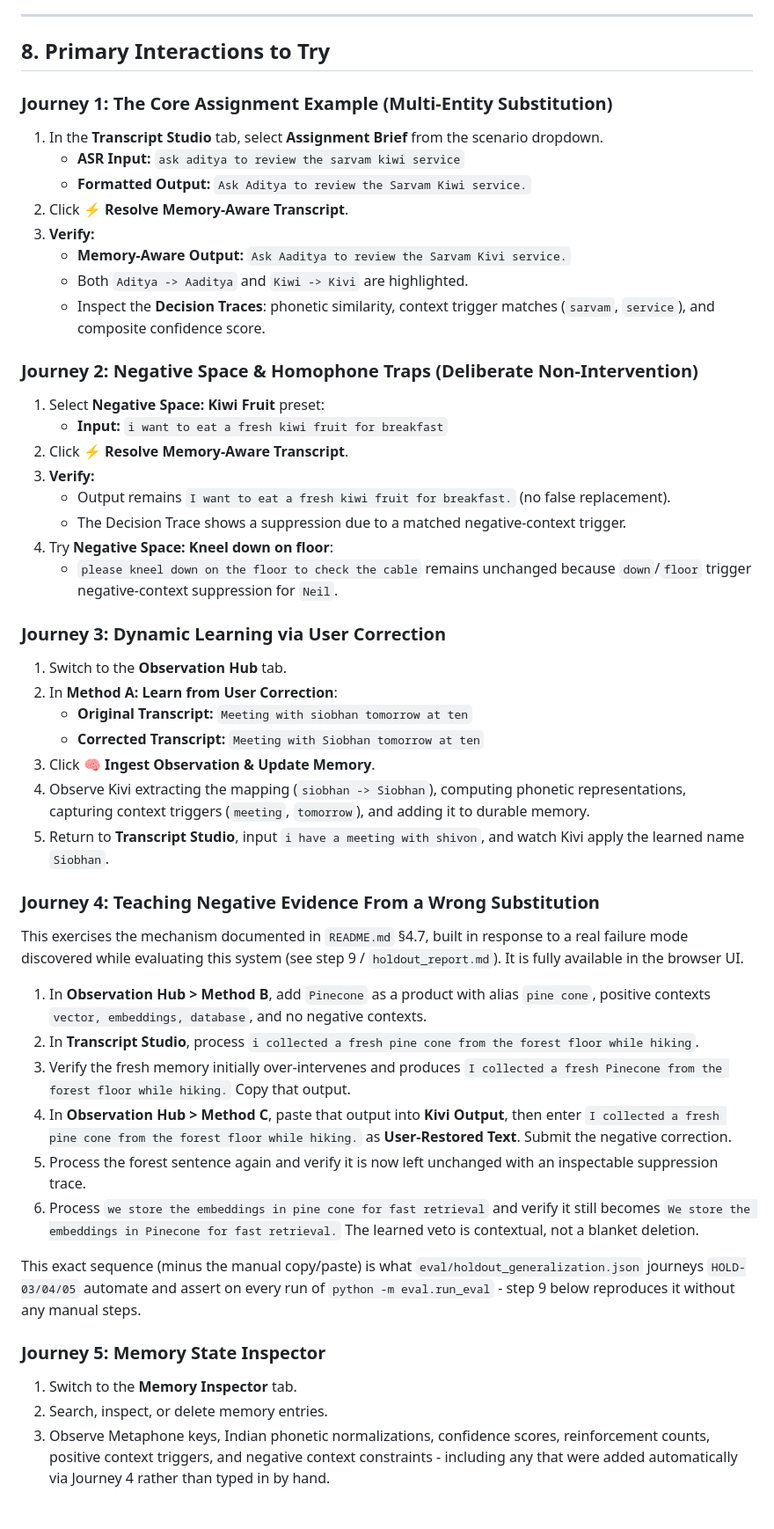
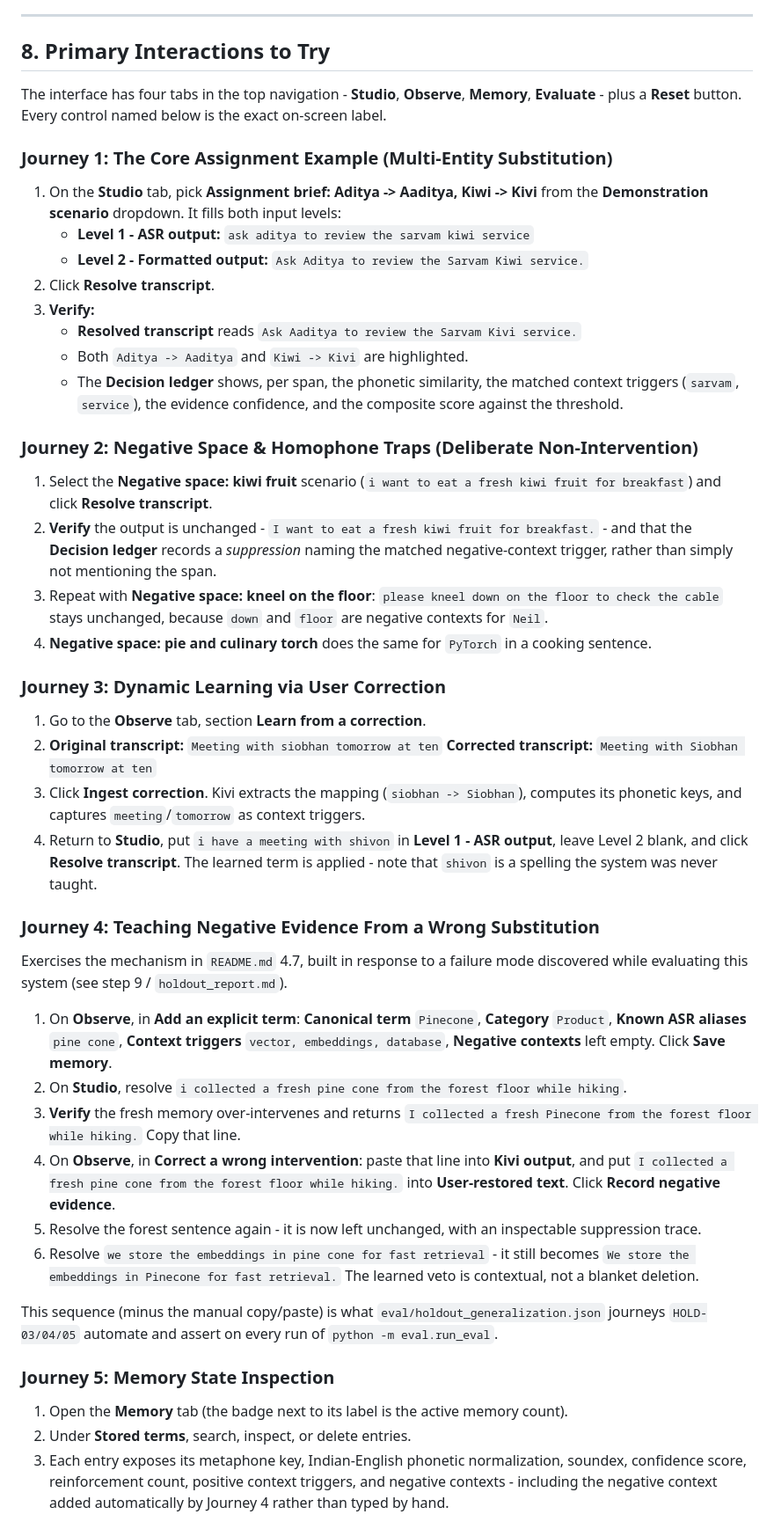
Before and after one commit to Bikram-Dev-Web/sarvam-app, a Markdown page: RUN.md, the part around one of its changes. Shown at 88% size. Rendered like a GitHub page.

Commit message:
Fix RUN.md review path: correct UI labels and stale suite counts
Verified by cloning the previous commit into a clean directory and following
RUN.md literally, as the brief requires. Everything in the review path worked -
alembic upgrade, seed, uvicorn, the API, reset, and all four evaluation suites -
except section 8, whose "primary interactions" named controls that do not exist
in the shipped interface. A reviewing agent following it would have been unable
to locate a single button.

The UI was redesigned without RUN.md being updated to match:

  Transcript Studio           -> Studio
  Observation Hub             -> Observe
  Memory Inspector            -> Memory
  Evaluation Benchmark        -> Evaluate
  Resolve Memory-Aware ...    -> Resolve transcript
  Ingest Observation & ...    -> Ingest correction
  Run Benchmark Evaluation    -> Run benchmark
  Reset System                -> Reset
  Method A / B / C            -> Learn from a correction / Add an explicit
                                 term / Correct a wrong intervention
  Assignment Brief            -> Assignment brief: Aditya -> Aaditya, ...

Section 8 is rewritten against the actual interface, including the Level 1 /
Level 2 transcript inputs and the Decision ledger. Also corrects step 9, which
still described three suites writing seven files, to four suites writing nine,
and notes the ~30s runtime.

```diff
--- a/RUN.md
+++ b/RUN.md
@@ -60,48 +60,44 @@ Open your browser and navigate to:
 
 ## 8. Primary Interactions to Try
 
+The interface has four tabs in the top navigation - **Studio**, **Observe**, **Memory**, **Evaluate** - plus a **Reset** button. Every control named below is the exact on-screen label.
+
 ### Journey 1: The Core Assignment Example (Multi-Entity Substitution)
-1. In the **Transcript Studio** tab, select **Assignment Brief** from the scenario dropdown.
-   - **ASR Input:** `ask aditya to review the sarvam kiwi service`
-   - **Formatted Output:** `Ask Aditya to review the Sarvam Kiwi service.`
-2. Click **⚡ Resolve Memory-Aware Transcript**.
+1. On the **Studio** tab, pick **Assignment brief: Aditya -> Aaditya, Kiwi -> Kivi** from the **Demonstration scenario** dropdown. It fills both input levels:
+   - **Level 1 - ASR output:** `ask aditya to review the sarvam kiwi service`
+   - **Level 2 - Formatted output:** `Ask Aditya to review the Sarvam Kiwi service.`
+2. Click **Resolve transcript**.
 3. **Verify:**
-   - **Memory-Aware Output:** `Ask Aaditya to review the Sarvam Kivi service.`
+   - **Resolved transcript** reads `Ask Aaditya to review the Sarvam Kivi service.`
    - Both `Aditya -> Aaditya` and `Kiwi -> Kivi` are highlighted.
-   - Inspect the **Decision Traces**: phonetic similarity, context trigger matches (`sarvam`, `service`), and composite confidence score.
+   - The **Decision ledger** shows, per span, the phonetic similarity, the matched context triggers (`sarvam`, `service`), the evidence confidence, and the composite score against the threshold.
 
 ### Journey 2: Negative Space & Homophone Traps (Deliberate Non-Intervention)
-1. Select **Negative Space: Kiwi Fruit** preset:
-   - **Input:** `i want to eat a fresh kiwi fruit for breakfast`
-2. Click **⚡ Resolve Memory-Aware Transcript**.
-3. **Verify:**
-   - Output remains `I want to eat a fresh kiwi fruit for breakfast.` (no false replacement).
-   - The Decision Trace shows a suppression due to a matched negative-context trigger.
-4. Try **Negative Space: Kneel down on floor**:
-   - `please kneel down on the floor to check the cable` remains unchanged because `down`/`floor` trigger negative-context suppression for `Neil`.
+1. Select the **Negative space: kiwi fruit** scenario (`i want to eat a fresh kiwi fruit for breakfast`) and click **Resolve transcript**.
+2. **Verify** the output is unchanged - `I want to eat a fresh kiwi fruit for breakfast.` - and that the **Decision ledger** records a *suppression* naming the matched negative-context trigger, rather than simply not mentioning the span.
+3. Repeat with **Negative space: kneel on the floor**: `please kneel down on the floor to check the cable` stays unchanged, because `down` and `floor` are negative contexts for `Neil`.
+4. **Negative space: pie and culinary torch** does the same for `PyTorch` in a cooking sentence.
 
 ### Journey 3: Dynamic Learning via User Correction
-1. Switch to the **Observation Hub** tab.
-2. In **Method A: Learn from User Correction**:
-   - **Original Transcript:** `Meeting with siobhan tomorrow at ten`
-   - **Corrected Transcript:** `Meeting with Siobhan tomorrow at ten`
-3. Click **🧠 Ingest Observation & Update Memory**.
-4. Observe Kivi extracting the mapping (`siobhan -> Siobhan`), computing phonetic representations, capturing context triggers (`meeting`, `tomorrow`), and adding it to durable memory.
-5. Return to **Transcript Studio**, input `i have a meeting with shivon`, and watch Kivi apply the learned name `Siobhan`.
+1. Go to the **Observe** tab, section **Learn from a correction**.
+2. **Original transcript:** `Meeting with siobhan tomorrow at ten`
+   **Corrected transcript:** `Meeting with Siobhan tomorrow at ten`
+3. Click **Ingest correction**. Kivi extracts the mapping (`siobhan -> Siobhan`), computes its phonetic keys, and captures `meeting`/`tomorrow` as context triggers.
+4. Return to **Studio**, put `i have a meeting with shivon` in **Level 1 - ASR output**, leave Level 2 blank, and click **Resolve transcript**. The learned term is applied - note that `shivon` is a spelling the system was never taught.
 
 ### Journey 4: Teaching Negative Evidence From a Wrong Substitution
-This exercises the mechanism documented in `README.md` §4.7, built in response to a real failure mode discovered while evaluating this system (see step 9 / `holdout_report.md`). It is fully available in the browser UI.
-1. In **Observation Hub > Method B**, add `Pinecone` as a product with alias `pine cone`, positive contexts `vector, embeddings, database`, and no negative contexts.
-2. In **Transcript Studio**, process `i collected a fresh pine cone from the forest floor while hiking`.
-3. Verify the fresh memory initially over-intervenes and produces `I collected a fresh Pinecone from the forest floor while hiking.` Copy that output.
-4. In **Observation Hub > Method C**, paste that output into **Kivi Output**, then enter `I collected a fresh pine cone from the forest floor while hiking.` as **User-Restored Text**. Submit the negative correction.
-5. Process the forest sentence again and verify it is now left unchanged with an inspectable suppression trace.
-6. Process `we store the embeddings in pine cone for fast retrieval` and verify it still becomes `We store the embeddings in Pinecone for fast retrieval.` The learned veto is contextual, not a blanket deletion.
+Exercises the mechanism in `README.md` 4.7, built in response to a failure mode discovered while evaluating this system (see step 9 / `holdout_report.md`).
+1. On **Observe**, in **Add an explicit term**: **Canonical term** `Pinecone`, **Category** `Product`, **Known ASR aliases** `pine cone`, **Context triggers** `vector, embeddings, database`, **Negative contexts** left empty. Click **Save memory**.
+2. On **Studio**, resolve `i collected a fresh pine cone from the forest floor while hiking`.
+3. **Verify** the fresh memory over-intervenes and returns `I collected a fresh Pinecone from the forest floor while hiking.` Copy that line.
+4. On **Observe**, in **Correct a wrong intervention**: paste that line into **Kivi output**, and put `I collected a fresh pine cone from the forest floor while hiking.` into **User-restored text**. Click **Record negative evidence**.
+5. Resolve the forest sentence again - it is now left unchanged, with an inspectable suppression trace.
+6. Resolve `we store the embeddings in pine cone for fast retrieval` - it still becomes `We store the embeddings in Pinecone for fast retrieval.` The learned veto is contextual, not a blanket deletion.
 
-This exact sequence (minus the manual copy/paste) is what `eval/holdout_generalization.json` journeys `HOLD-03/04/05` automate and assert on every run of `python -m eval.run_eval` - step 9 below reproduces it without any manual steps.
+This sequence (minus the manual copy/paste) is what `eval/holdout_generalization.json` journeys `HOLD-03/04/05` automate and assert on every run of `python -m eval.run_eval`.
 
-### Journey 5: Memory State Inspector
-1. Switch to the **Memory Inspector** tab.
-2. Search, inspect, or delete memory entries.
-3. Observe Metaphone keys, Indian phonetic normalizations, confidence scores, reinforcement counts, positive context triggers, and negative context constraints - including any that were added automatically via Journey 4 rather than typed in by hand.
+### Journey 5: Memory State Inspection
+1. Open the **Memory** tab (the badge next to its label is the active memory count).
+2. Under **Stored terms**, search, inspect, or delete entries.
+3. Each entry exposes its metaphone key, Indian-English phonetic normalization, soundex, confidence score, reinforcement count, positive context triggers, and negative contexts - including the negative context added automatically by Journey 4 rather than typed by hand.
 
```
Also changed, not shown: other parts of RUN.md (+6 -6 lines).
